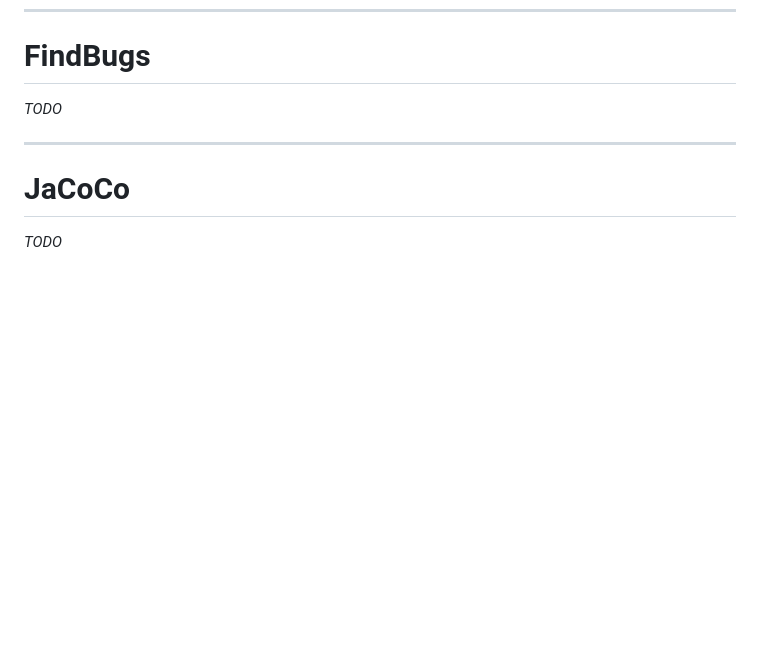
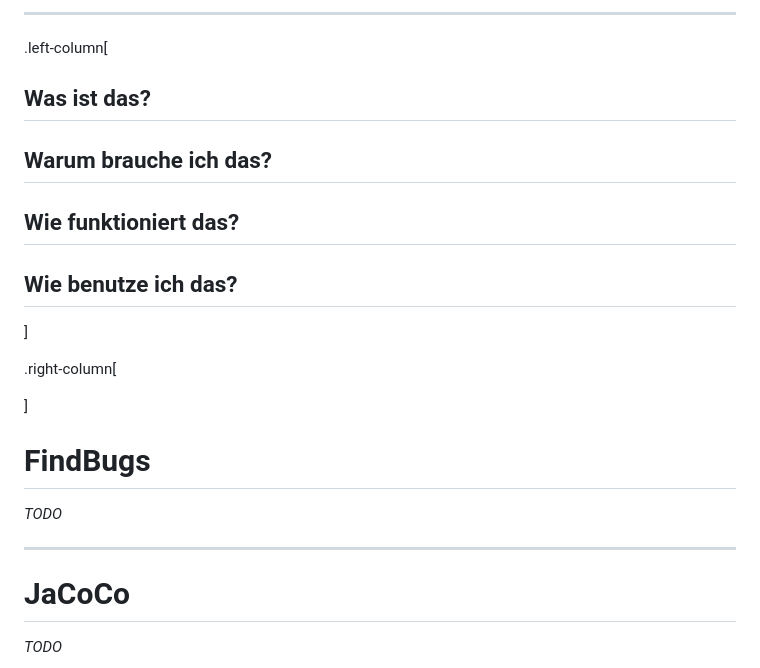
Before and after one commit to rubengees/static-code-analysis-presentation, a Markdown page: presentation.md, the part around the change printed below. Drawn GitHub-style; blank space fills up the shorter version.

```diff
--- a/presentation.md
+++ b/presentation.md
@@ -225,3 +265,15 @@ public void someMethod() {
+---
+
+.left-column[
+  ## Was ist das?
+  ## Warum brauche ich das?
+  ## Wie funktioniert das?
+  ## Wie benutze ich das?
+]
+
+.right-column[
+
+]
 
 # FindBugs
 
```
Also changed, not shown: other parts of presentation.md (+42 -2 lines), img/checkstyle-terminal.png (added), 1 other file.
